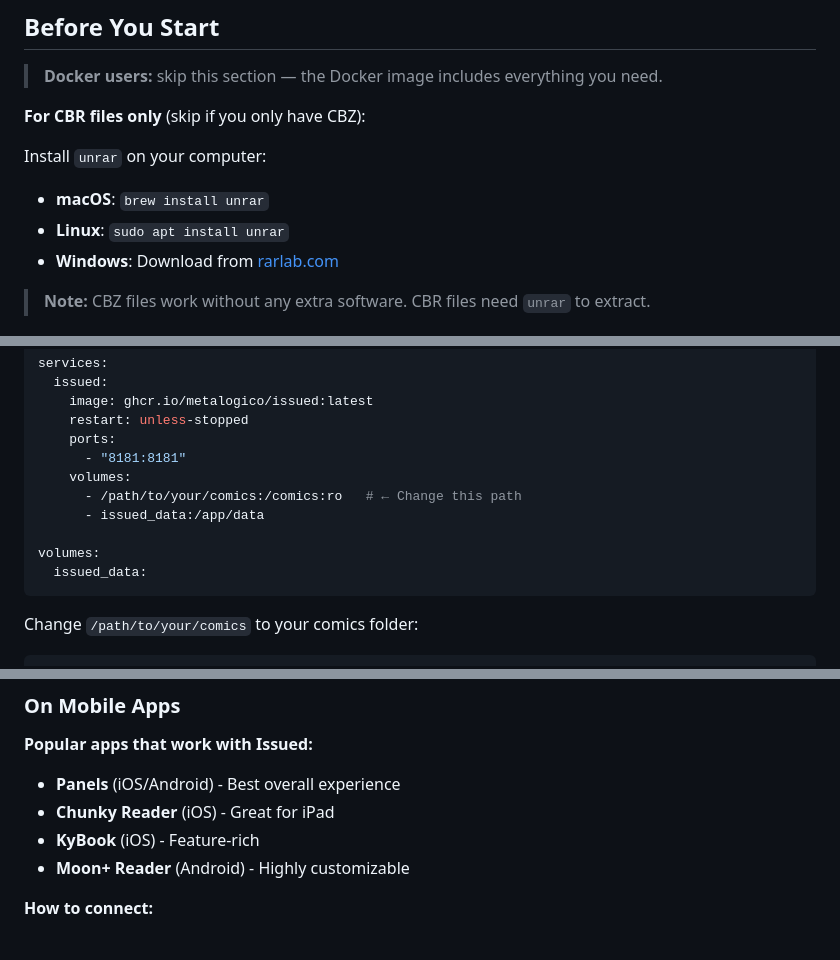
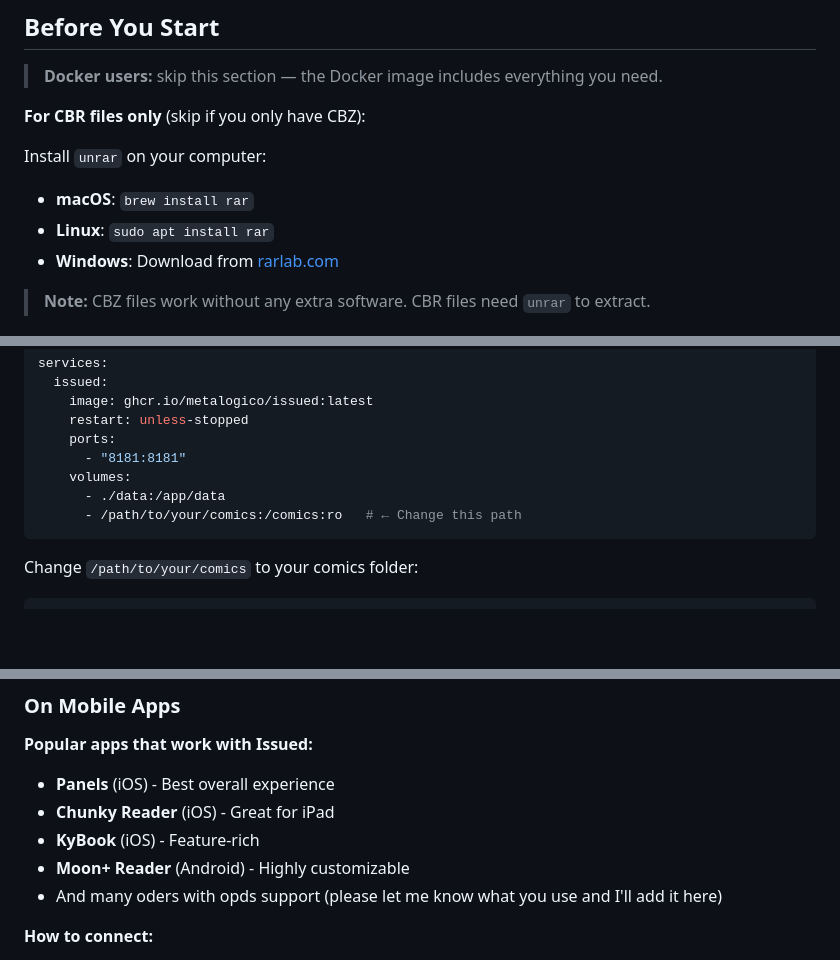
Before and after one commit to metalogico/issued, a Markdown page: README.md, 3 parts joined by grey strips. Rendered like a GitHub page; blank space fills up the shorter version.

Commit message:
chore: README improvements

````diff
--- a/README.md
+++ b/README.md
@@ -37,8 +37,8 @@ Host your digital comics (CBZ/CBR files) on your home server and read them on an
 **For CBR files only** (skip if you only have CBZ):
 
 Install `unrar` on your computer:
-- **macOS**: `brew install unrar`
-- **Linux**: `sudo apt install unrar`
+- **macOS**: `brew install rar`
+- **Linux**: `sudo apt install rar`
 - **Windows**: Download from [rarlab.com](https://www.rarlab.com/rar_add.htm)
 
 > **Note:** CBZ files work without any extra software. CBR files need `unrar` to extract.
@@ -59,11 +59,8 @@ services:
     ports:
       - "8181:8181"
     volumes:
+      - ./data:/app/data
       - /path/to/your/comics:/comics:ro   # ← Change this path
-      - issued_data:/app/data
-
-volumes:
-  issued_data:
 ```
 
 Change `/path/to/your/comics` to your comics folder:
@@ -177,10 +174,11 @@ This will:
 ### On Mobile Apps
 
 **Popular apps that work with Issued:**
-- **Panels** (iOS/Android) - Best overall experience
+- **Panels** (iOS) - Best overall experience
 - **Chunky Reader** (iOS) - Great for iPad
 - **KyBook** (iOS) - Feature-rich
 - **Moon+ Reader** (Android) - Highly customizable
+- And many oders with opds support (please let me know what you use and I'll add it here)
 
 **How to connect:**
 
````
